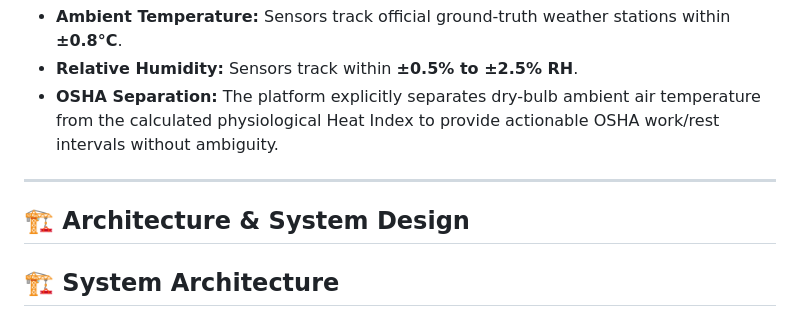
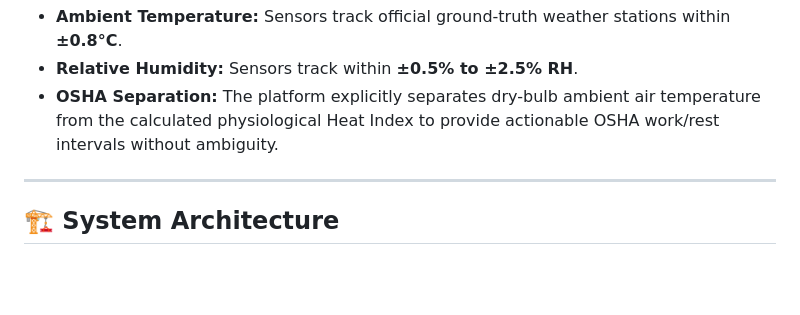
Before and after one commit to tk-data-art/heatsafe, a Markdown page: README.md, the part around the change. Rendered like a GitHub page; blank space fills up the shorter version.

Commit message:
Refactor architecture section heading in README
Removed redundant 'Architecture & System Design' section heading.

```diff
--- a/README.md
+++ b/README.md
@@ -43,8 +43,6 @@ Unlike general consumer weather applications that display proprietary synthetic
 
 ---
 
-## 🏗️ Architecture & System Design
-
 ## 🏗️ System Architecture
 
 <p align="center">
```
